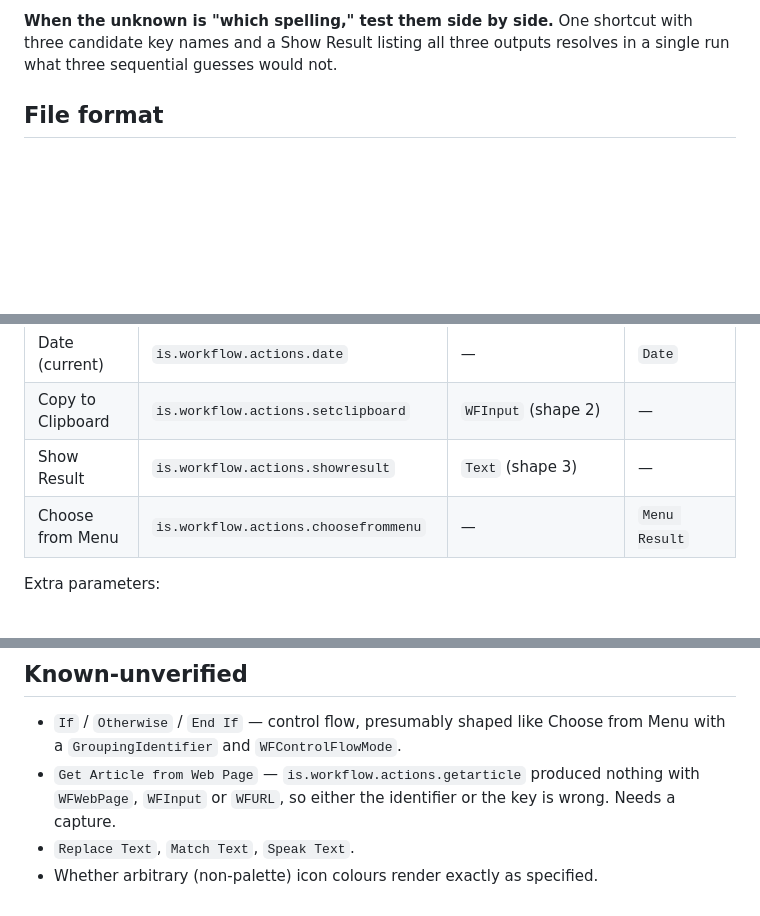
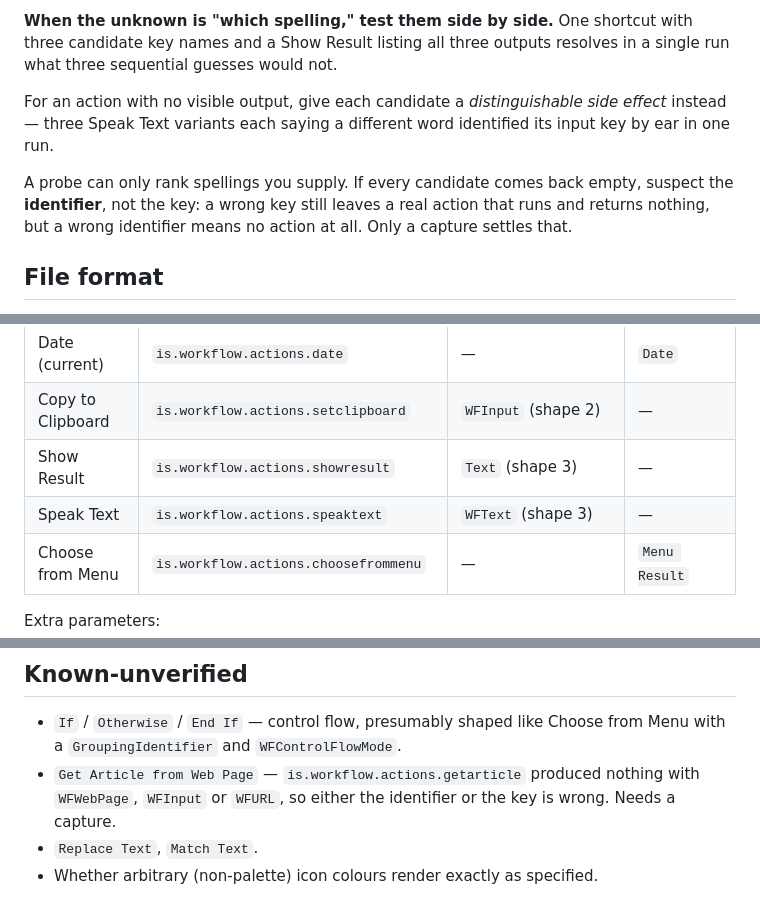
Before and after one commit to shiebenaderet/ios-shortcuts, a Markdown page: AGENTS.md, 3 parts joined by grey strips. GitHub-like rendering; blank space fills up the shorter version.

Commit message:
Record Speak Text's input key as WFText
Verified by probe: three Speak Text actions each saying a different word,
of which only the WFText variant was audible.

Also notes the technique, and that when every candidate key comes back
empty the identifier is the more likely fault, since a wrong key still
leaves a real action that runs.

Claude-Session: https://claude.ai/code/session_01Er43DYL9zNJr2K9qF69228

```diff
--- a/AGENTS.md
+++ b/AGENTS.md
@@ -40,6 +40,15 @@ one capture then settled four actions at once.
 **When the unknown is "which spelling," test them side by side.** One shortcut
 with three candidate key names and a Show Result listing all three outputs
 resolves in a single run what three sequential guesses would not.
+
+For an action with no visible output, give each candidate a *distinguishable side
+effect* instead — three Speak Text variants each saying a different word
+identified its input key by ear in one run.
+
+A probe can only rank spellings you supply. If every candidate comes back empty,
+suspect the **identifier**, not the key: a wrong key still leaves a real action
+that runs and returns nothing, but a wrong identifier means no action at all. Only
+a capture settles that.
 
 ## File format
 
@@ -120,6 +129,7 @@ you; an action authored here with no input parameter simply has no input.
 | Date (current) | `is.workflow.actions.date` | — | `Date` |
 | Copy to Clipboard | `is.workflow.actions.setclipboard` | `WFInput` (shape 2) | — |
 | Show Result | `is.workflow.actions.showresult` | `Text` (shape 3) | — |
+| Speak Text | `is.workflow.actions.speaktext` | `WFText` (shape 3) | — |
 | Choose from Menu | `is.workflow.actions.choosefrommenu` | — | `Menu Result` |
 
 Extra parameters:
@@ -165,5 +175,5 @@ URL while old links keep serving the old version forever.
 - `Get Article from Web Page` — `is.workflow.actions.getarticle` produced nothing
   with `WFWebPage`, `WFInput` or `WFURL`, so either the identifier or the key is
   wrong. Needs a capture.
-- `Replace Text`, `Match Text`, `Speak Text`.
+- `Replace Text`, `Match Text`.
 - Whether arbitrary (non-palette) icon colours render exactly as specified.
```
